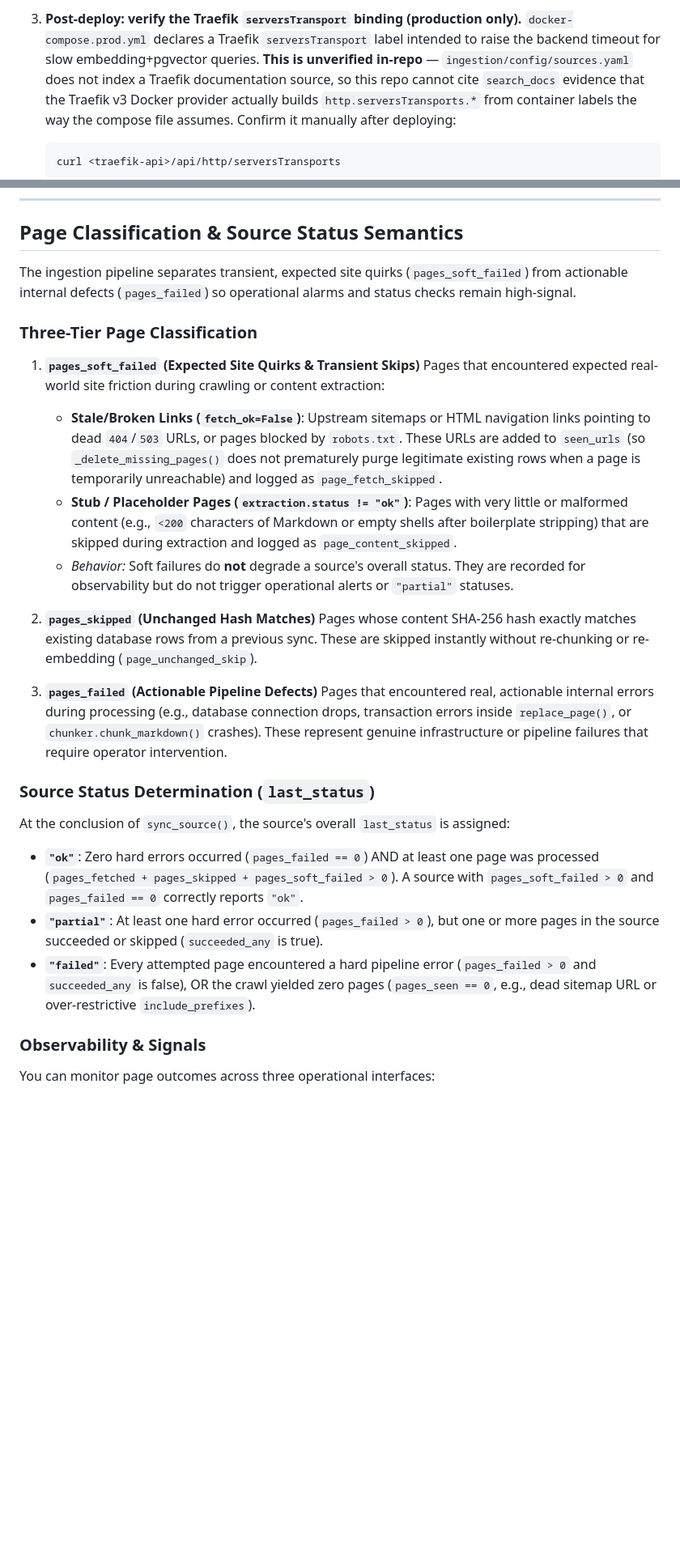
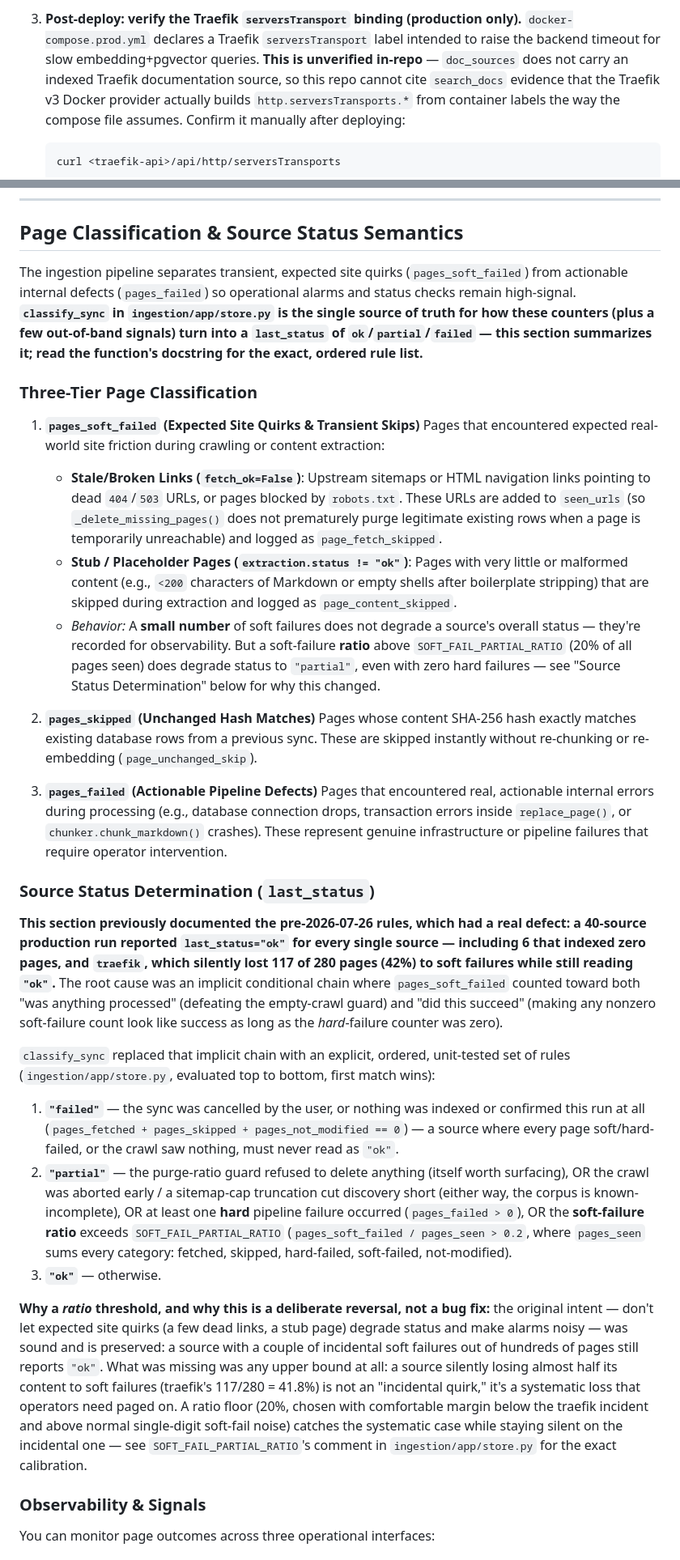
Before and after one commit to AdamRussak/self-doc, a Markdown page: docs/runbook.md, 2 parts joined by grey strips. Shown at 81% size. Rendered like a GitHub page; blank space fills up the shorter version.

```diff
--- a/docs/runbook.md
+++ b/docs/runbook.md
@@ -167,8 +170,8 @@ checklist that prevents the failure mode in the first place).
 3. **Post-deploy: verify the Traefik `serversTransport` binding (production
    only).** `docker-compose.prod.yml` declares a Traefik `serversTransport`
    label intended to raise the backend timeout for slow embedding+pgvector
-   queries. **This is unverified in-repo** — `ingestion/config/sources.yaml` does
-   not index a Traefik documentation source, so this repo cannot cite
+   queries. **This is unverified in-repo** — `doc_sources` does not carry an
+   indexed Traefik documentation source, so this repo cannot cite
    `search_docs` evidence that the Traefik v3 Docker provider actually builds
    `http.serversTransports.*` from container labels the way the compose file
    assumes. Confirm it manually after deploying:
@@ -868,7 +899,7 @@ fetch+extract before comparing hashes.
 
 ## Page Classification & Source Status Semantics
 
-The ingestion pipeline separates transient, expected site quirks (`pages_soft_failed`) from actionable internal defects (`pages_failed`) so operational alarms and status checks remain high-signal.
+The ingestion pipeline separates transient, expected site quirks (`pages_soft_failed`) from actionable internal defects (`pages_failed`) so operational alarms and status checks remain high-signal. **`classify_sync` in `ingestion/app/store.py` is the single source of truth for how these counters (plus a few out-of-band signals) turn into a `last_status` of `ok`/`partial`/`failed` — this section summarizes it; read the function's docstring for the exact, ordered rule list.**
 
 ### Three-Tier Page Classification
 
@@ -876,7 +907,7 @@ The ingestion pipeline separates transient, expected site quirks (`pages_soft_fa
    Pages that encountered expected real-world site friction during crawling or content extraction:
    - **Stale/Broken Links (`fetch_ok=False`)**: Upstream sitemaps or HTML navigation links pointing to dead `404`/`503` URLs, or pages blocked by `robots.txt`. These URLs are added to `seen_urls` (so `_delete_missing_pages()` does not prematurely purge legitimate existing rows when a page is temporarily unreachable) and logged as `page_fetch_skipped`.
    - **Stub / Placeholder Pages (`extraction.status != "ok"`)**: Pages with very little or malformed content (e.g., `<200` characters of Markdown or empty shells after boilerplate stripping) that are skipped during extraction and logged as `page_content_skipped`.
-   - *Behavior:* Soft failures do **not** degrade a source's overall status. They are recorded for observability but do not trigger operational alerts or `"partial"` statuses.
+   - *Behavior:* A **small number** of soft failures does not degrade a source's overall status — they're recorded for observability. But a soft-failure **ratio** above `SOFT_FAIL_PARTIAL_RATIO` (20% of all pages seen) does degrade status to `"partial"`, even with zero hard failures — see "Source Status Determination" below for why this changed.
 
 2. **`pages_skipped` (Unchanged Hash Matches)**
    Pages whose content SHA-256 hash exactly matches existing database rows from a previous sync. These are skipped instantly without re-chunking or re-embedding (`page_unchanged_skip`).
@@ -886,10 +917,15 @@ The ingestion pipeline separates transient, expected site quirks (`pages_soft_fa
 
 ### Source Status Determination (`last_status`)
 
-At the conclusion of `sync_source()`, the source's overall `last_status` is assigned:
-- **`"ok"`**: Zero hard errors occurred (`pages_failed == 0`) AND at least one page was processed (`pages_fetched + pages_skipped + pages_soft_failed > 0`). A source with `pages_soft_failed > 0` and `pages_failed == 0` correctly reports `"ok"`.
-- **`"partial"`**: At least one hard error occurred (`pages_failed > 0`), but one or more pages in the source succeeded or skipped (`succeeded_any` is true).
-- **`"failed"`**: Every attempted page encountered a hard pipeline error (`pages_failed > 0` and `succeeded_any` is false), OR the crawl yielded zero pages (`pages_seen == 0`, e.g., dead sitemap URL or over-restrictive `include_prefixes`).
+**This section previously documented the pre-2026-07-26 rules, which had a real defect: a 40-source production run reported `last_status="ok"` for every single source — including 6 that indexed zero pages, and `traefik`, which silently lost 117 of 280 pages (42%) to soft failures while still reading `"ok"`.** The root cause was an implicit conditional chain where `pages_soft_failed` counted toward both "was anything processed" (defeating the empty-crawl guard) and "did this succeed" (making any nonzero soft-failure count look like success as long as the *hard*-failure counter was zero).
+
+`classify_sync` replaced that implicit chain with an explicit, ordered, unit-tested set of rules (`ingestion/app/store.py`, evaluated top to bottom, first match wins):
+
+1. **`"failed"`** — the sync was cancelled by the user, or nothing was indexed or confirmed this run at all (`pages_fetched + pages_skipped + pages_not_modified == 0`) — a source where every page soft/hard-failed, or the crawl saw nothing, must never read as `"ok"`.
+2. **`"partial"`** — the purge-ratio guard refused to delete anything (itself worth surfacing), OR the crawl was aborted early / a sitemap-cap truncation cut discovery short (either way, the corpus is known-incomplete), OR at least one **hard** pipeline failure occurred (`pages_failed > 0`), OR the **soft-failure ratio** exceeds `SOFT_FAIL_PARTIAL_RATIO` (`pages_soft_failed / pages_seen > 0.2`, where `pages_seen` sums every category: fetched, skipped, hard-failed, soft-failed, not-modified).
+3. **`"ok"`** — otherwise.
+
+**Why a *ratio* threshold, and why this is a deliberate reversal, not a bug fix:** the original intent — don't let expected site quirks (a few dead links, a stub page) degrade status and make alarms noisy — was sound and is preserved: a source with a couple of incidental soft failures out of hundreds of pages still reports `"ok"`. What was missing was any upper bound at all: a source silently losing almost half its content to soft failures (traefik's 117/280 = 41.8%) is not an "incidental quirk," it's a systematic loss that operators need paged on. A ratio floor (20%, chosen with comfortable margin below the traefik incident and above normal single-digit soft-fail noise) catches the systematic case while staying silent on the incidental one — see `SOFT_FAIL_PARTIAL_RATIO`'s comment in `ingestion/app/store.py` for the exact calibration.
 
 ### Observability & Signals
 
```
Also changed, not shown: other parts of docs/runbook.md (+77 -43 lines), IMPLEMENTATION_PLAN.md (+17 -11 lines).
